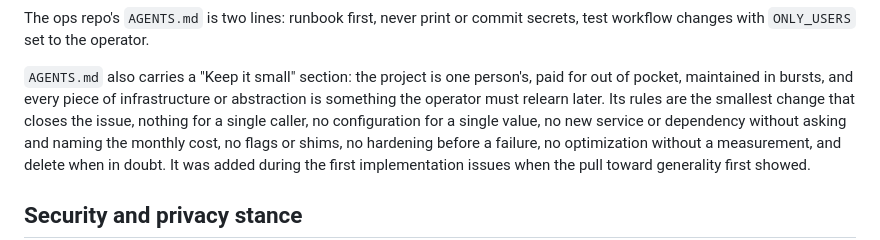
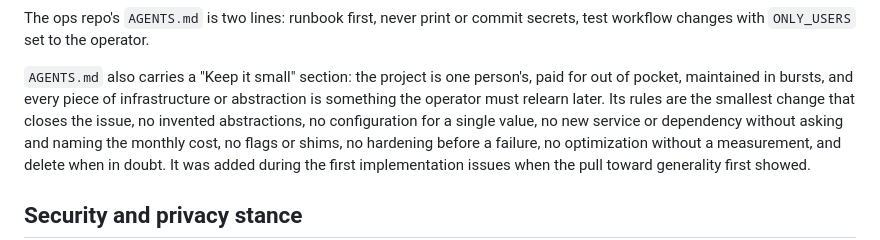
Before and after one commit to olincb/job-brief, a Markdown page: docs/design.md, the part around the change. Drawn GitHub-style.

```diff
--- a/docs/design.md
+++ b/docs/design.md
@@ -258,8 +258,8 @@ operator.
 `AGENTS.md` also carries a "Keep it small" section: the project is one
 person's, paid for out of pocket, maintained in bursts, and every piece of
 infrastructure or abstraction is something the operator must relearn
-later. Its rules are the smallest change that closes the issue, nothing
-for a single caller, no configuration for a single value, no new service
+later. Its rules are the smallest change that closes the issue, no
+invented abstractions, no configuration for a single value, no new service
 or dependency without asking and naming the monthly cost, no flags or
 shims, no hardening before a failure, no optimization without a
 measurement, and delete when in doubt. It was added during the first
```
Also changed, not shown: AGENTS.md (+6 -3 lines).
